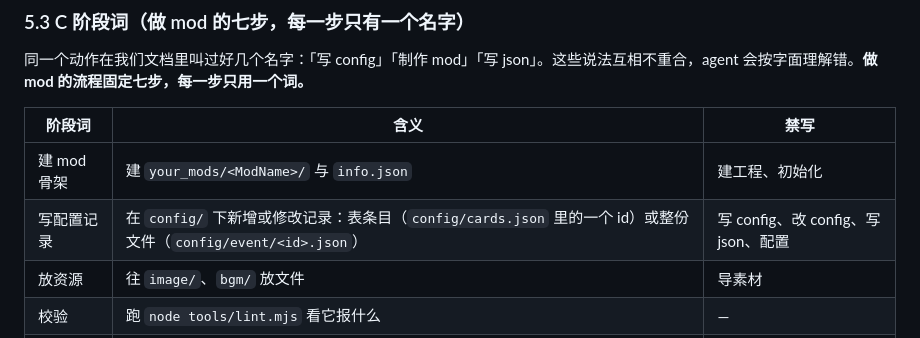
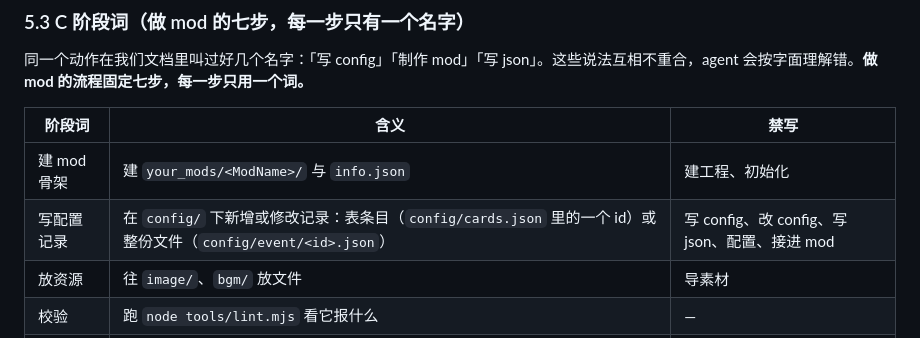
Before and after one commit to ruonanzh/sudan-mod-repo, a Markdown page: script/prompt-standard.md, the part around the change. GitHub-like rendering.

Commit message:
card-art: 收尾那句话改用阶段词；「接进 mod」列入禁用说法

```diff
--- a/script/prompt-standard.md
+++ b/script/prompt-standard.md
@@ -170,7 +170,7 @@
 | 阶段词 | 含义 | 禁写 |
 |---|---|---|
 | 建 mod 骨架 | 建 `your_mods/<ModName>/` 与 `info.json` | 建工程、初始化 |
-| 写配置记录 | 在 `config/` 下新增或修改记录：表条目（`config/cards.json` 里的一个 id）或整份文件（`config/event/<id>.json`） | 写 config、改 config、写 json、配置 |
+| 写配置记录 | 在 `config/` 下新增或修改记录：表条目（`config/cards.json` 里的一个 id）或整份文件（`config/event/<id>.json`） | 写 config、改 config、写 json、配置、接进 mod |
 | 放资源 | 往 `image/`、`bgm/` 放文件 | 导素材 |
 | 校验 | 跑 `node tools/lint.mjs` 看它报什么 | — |
 | 安装 | 把 mod 目录复制到 mod 根目录 | 部署、上线 |
```
Also changed, not shown: 1 other file.
